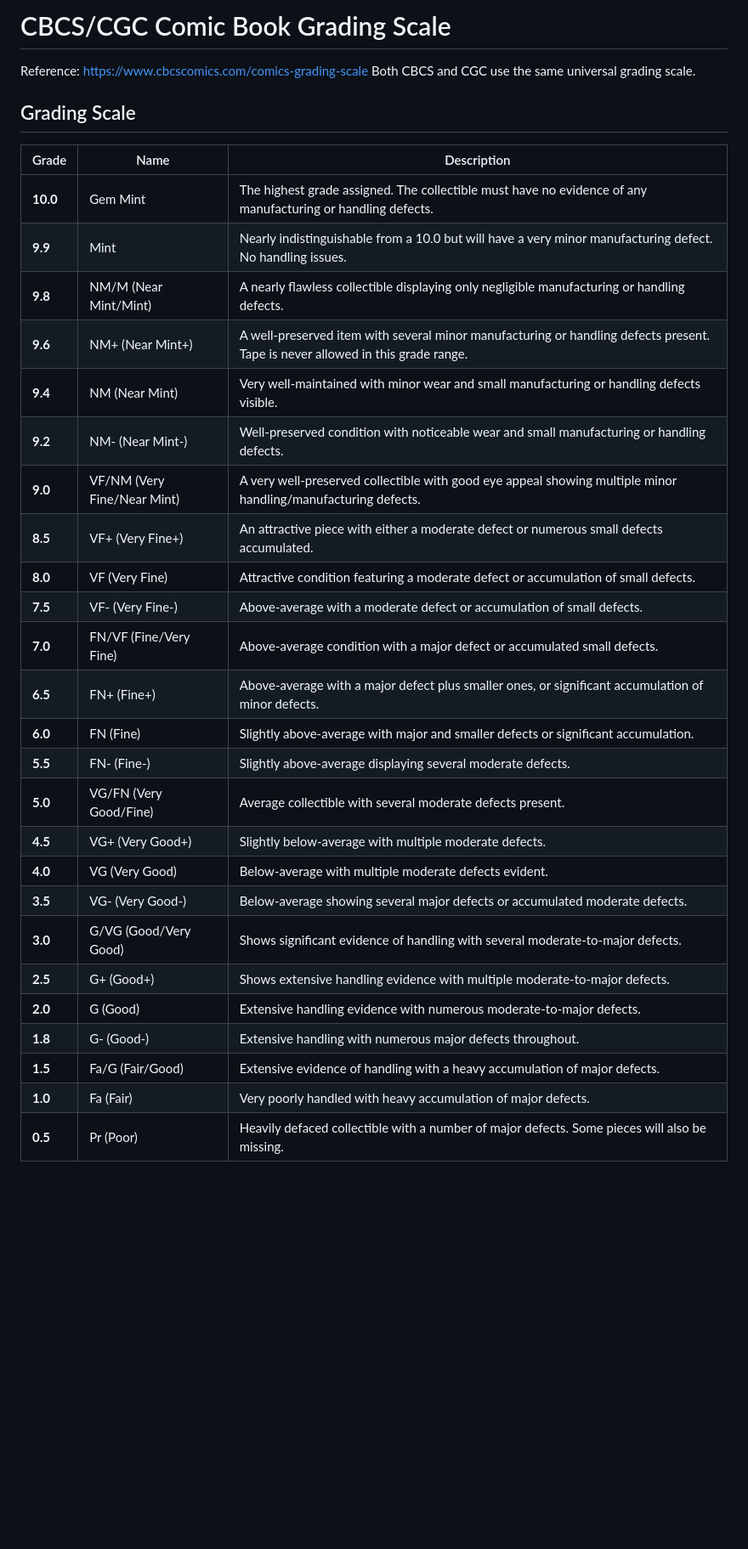
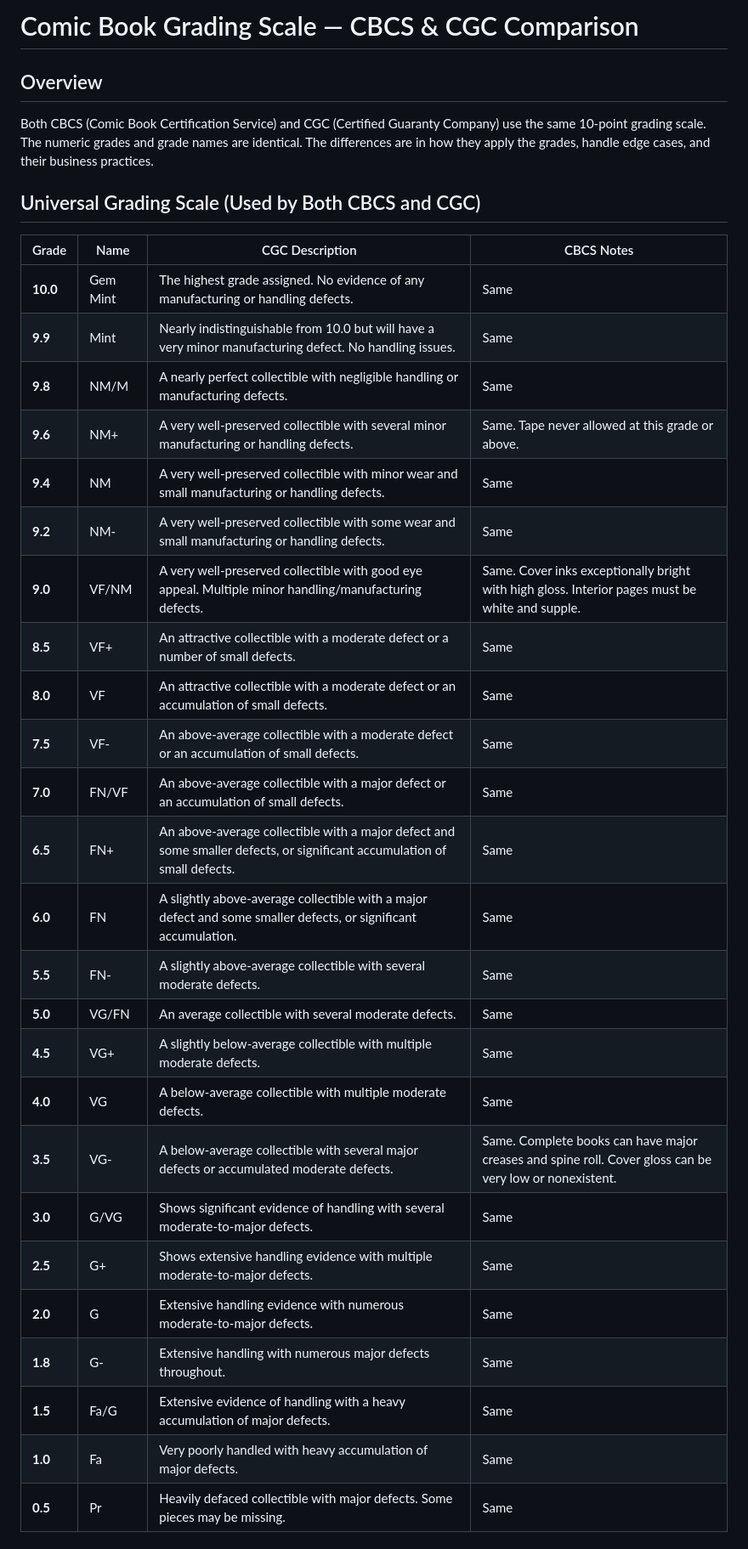
Before and after one commit to samrogers-com/sc4, a Markdown page: docs/cbcs-grading-scale.md, the part around one of its changes. Shown at 85% size. Drawn GitHub-style; blank space fills up the shorter version.

Commit message:
Add CGC comparison to grading scale doc
Side-by-side CBCS vs CGC comparison including grading approach,
key differences (coverless books, leniency, signature verification),
pricing, turnaround, market value impact, and when to use each.

Co-Authored-By: Claude Opus 4.6 (1M context) <noreply@anthropic.com>

```diff
--- a/docs/cbcs-grading-scale.md
+++ b/docs/cbcs-grading-scale.md
@@ -1,35 +1,35 @@
-# CBCS/CGC Comic Book Grading Scale
+# Comic Book Grading Scale — CBCS & CGC Comparison
 
-Reference: https://www.cbcscomics.com/comics-grading-scale
-Both CBCS and CGC use the same universal grading scale.
+## Overview
+Both CBCS (Comic Book Certification Service) and CGC (Certified Guaranty Company) use the same 10-point grading scale. The numeric grades and grade names are identical. The differences are in how they apply the grades, handle edge cases, and their business practices.
 
-## Grading Scale
+## Universal Grading Scale (Used by Both CBCS and CGC)
 
-| Grade | Name | Description |
-|-------|------|-------------|
-| **10.0** | Gem Mint | The highest grade assigned. The collectible must have no evidence of any manufacturing or handling defects. |
-| **9.9** | Mint | Nearly indistinguishable from a 10.0 but will have a very minor manufacturing defect. No handling issues. |
-| **9.8** | NM/M (Near Mint/Mint) | A nearly flawless collectible displaying only negligible manufacturing or handling defects. |
-| **9.6** | NM+ (Near Mint+) | A well-preserved item with several minor manufacturing or handling defects present. Tape is never allowed in this grade range. |
-| **9.4** | NM (Near Mint) | Very well-maintained with minor wear and small manufacturing or handling defects visible. |
-| **9.2** | NM- (Near Mint-) | Well-preserved condition with noticeable wear and small manufacturing or handling defects. |
-| **9.0** | VF/NM (Very Fine/Near Mint) | A very well-preserved collectible with good eye appeal showing multiple minor handling/manufacturing defects. |
-| **8.5** | VF+ (Very Fine+) | An attractive piece with either a moderate defect or numerous small defects accumulated. |
-| **8.0** | VF (Very Fine) | Attractive condition featuring a moderate defect or accumulation of small defects. |
-| **7.5** | VF- (Very Fine-) | Above-average with a moderate defect or accumulation of small defects. |
-| **7.0** | FN/VF (Fine/Very Fine) | Above-average condition with a major defect or accumulated small defects. |
-| **6.5** | FN+ (Fine+) | Above-average with a major defect plus smaller ones, or significant accumulation of minor defects. |
-| **6.0** | FN (Fine) | Slightly above-average with major and smaller defects or significant accumulation. |
-| **5.5** | FN- (Fine-) | Slightly above-average displaying several moderate defects. |
-| **5.0** | VG/FN (Very Good/Fine) | Average collectible with several moderate defects present. |
-| **4.5** | VG+ (Very Good+) | Slightly below-average with multiple moderate defects. |
-| **4.0** | VG (Very Good) | Below-average with multiple moderate defects evident. |
-| **3.5** | VG- (Very Good-) | Below-average showing several major defects or accumulated moderate defects. |
-| **3.0** | G/VG (Good/Very Good) | Shows significant evidence of handling with several moderate-to-major defects. |
-| **2.5** | G+ (Good+) | Shows extensive handling evidence with multiple moderate-to-major defects. |
-| **2.0** | G (Good) | Extensive handling evidence with numerous moderate-to-major defects. |
-| **1.8** | G- (Good-) | Extensive handling with numerous major defects throughout. |
-| **1.5** | Fa/G (Fair/Good) | Extensive evidence of handling with a heavy accumulation of major defects. |
-| **1.0** | Fa (Fair) | Very poorly handled with heavy accumulation of major defects. |
-| **0.5** | Pr (Poor) | Heavily defaced collectible with a number of major defects. Some pieces will also be missing. |
+| Grade | Name | CGC Description | CBCS Notes |
+|-------|------|-----------------|------------|
+| **10.0** | Gem Mint | The highest grade assigned. No evidence of any manufacturing or handling defects. | Same |
+| **9.9** | Mint | Nearly indistinguishable from 10.0 but will have a very minor manufacturing defect. No handling issues. | Same |
+| **9.8** | NM/M | A nearly perfect collectible with negligible handling or manufacturing defects. | Same |
+| **9.6** | NM+ | A very well-preserved collectible with several minor manufacturing or handling defects. | Same. Tape never allowed at this grade or above. |
+| **9.4** | NM | A very well-preserved collectible with minor wear and small manufacturing or handling defects. | Same |
+| **9.2** | NM- | A very well-preserved collectible with some wear and small manufacturing or handling defects. | Same |
+| **9.0** | VF/NM | A very well-preserved collectible with good eye appeal. Multiple minor handling/manufacturing defects. | Same. Cover inks exceptionally bright with high gloss. Interior pages must be white and supple. |
+| **8.5** | VF+ | An attractive collectible with a moderate defect or a number of small defects. | Same |
+| **8.0** | VF | An attractive collectible with a moderate defect or an accumulation of small defects. | Same |
+| **7.5** | VF- | An above-average collectible with a moderate defect or an accumulation of small defects. | Same |
+| **7.0** | FN/VF | An above-average collectible with a major defect or an accumulation of small defects. | Same |
+| **6.5** | FN+ | An above-average collectible with a major defect and some smaller defects, or significant accumulation of small defects. | Same |
+| **6.0** | FN | A slightly above-average collectible with a major defect and some smaller defects, or significant accumulation. | Same |
+| **5.5** | FN- | A slightly above-average collectible with several moderate defects. | Same |
+| **5.0** | VG/FN | An average collectible with several moderate defects. | Same |
+| **4.5** | VG+ | A slightly below-average collectible with multiple moderate defects. | Same |
+| **4.0** | VG | A below-average collectible with multiple moderate defects. | Same |
+| **3.5** | VG- | A below-average collectible with several major defects or accumulated moderate defects. | Same. Complete books can have major creases and spine roll. Cover gloss can be very low or nonexistent. |
+| **3.0** | G/VG | Shows significant evidence of handling with several moderate-to-major defects. | Same |
+| **2.5** | G+ | Shows extensive handling evidence with multiple moderate-to-major defects. | Same |
+| **2.0** | G | Extensive handling evidence with numerous moderate-to-major defects. | Same |
+| **1.8** | G- | Extensive handling with numerous major defects throughout. | Same |
+| **1.5** | Fa/G | Extensive evidence of handling with a heavy accumulation of major defects. | Same |
+| **1.0** | Fa | Very poorly handled with heavy accumulation of major defects. | Same |
+| **0.5** | Pr | Heavily defaced collectible with major defects. Some pieces may be missing. | Same |
 
```
Also changed, not shown: other parts of docs/cbcs-grading-scale.md (+39 -8 lines).
